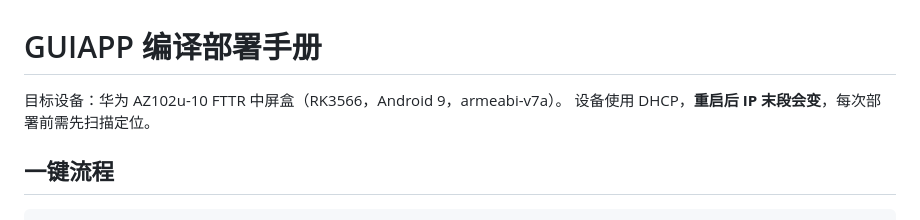
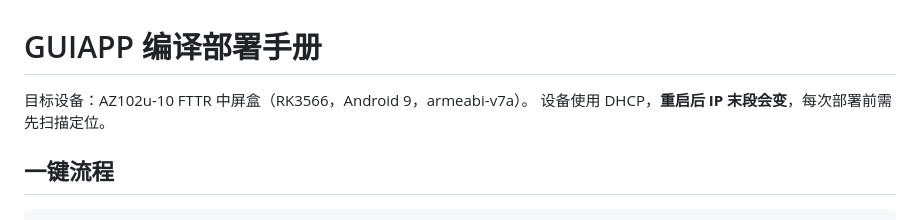
Before and after one commit to omit-GitHub/Agent-project, a Markdown page: README.md, the part around the change. Drawn GitHub-style.

```diff
--- a/README.md
+++ b/README.md
@@ -1,6 +1,6 @@
 # GUIAPP 编译部署手册
 
-目标设备：华为 AZ102u-10 FTTR 中屏盒（RK3566，Android 9，armeabi-v7a）。
+目标设备：AZ102u-10 FTTR 中屏盒（RK3566，Android 9，armeabi-v7a）。
 设备使用 DHCP，**重启后 IP 末段会变**，每次部署前需先扫描定位。
 
 ## 一键流程
```
